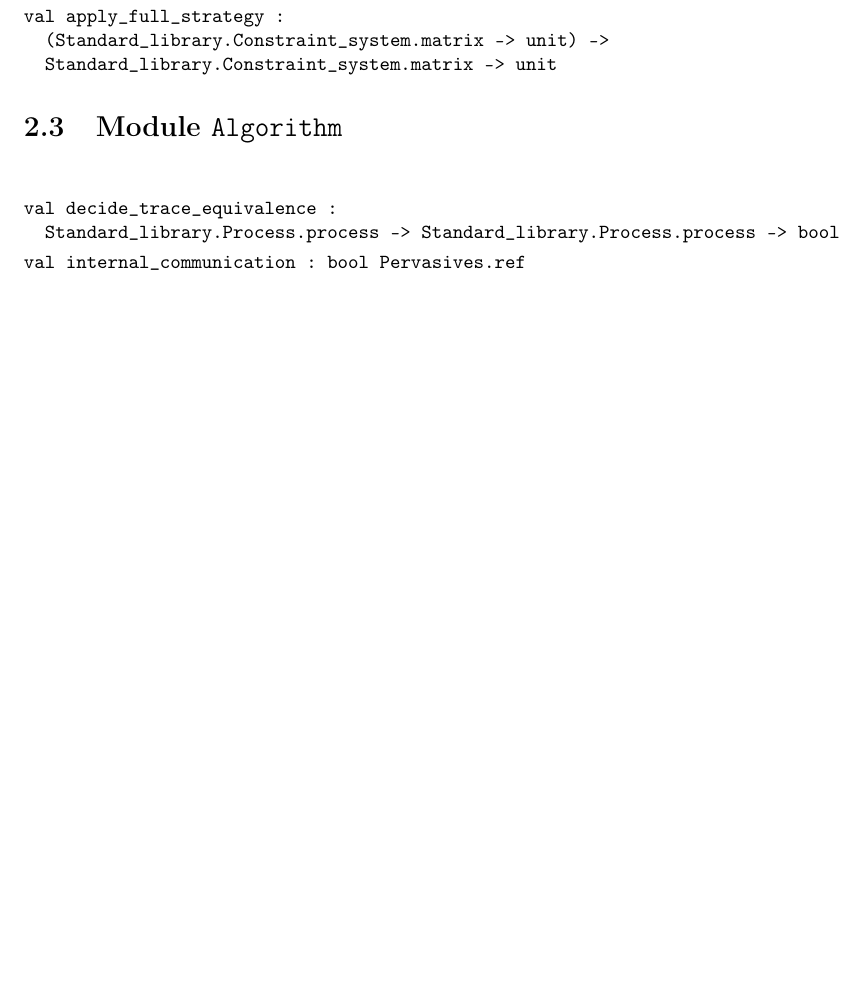
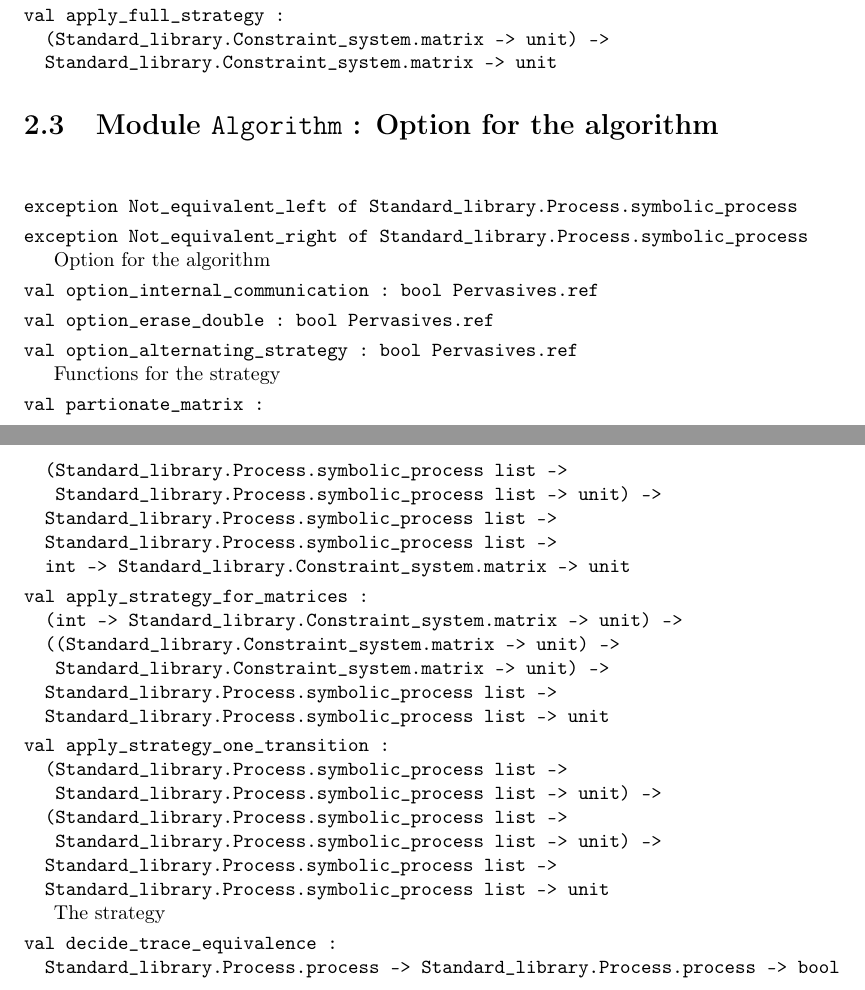
Before and after one commit to APTE/APTE, a LaTeX thesis (Documentation/main.tex, which reads Documentation/Trace_equivalence.tex): part of page 45 of 47 before the commit and two parts of pages 45 and 46 of 47 after it, the two joined at a grey line, cut so that both start at the same text, the shorter picture padded with empty space. Compiled offline with pdfLaTeX.

Commit message:
Modification of the README and documentation

```diff
--- a/Documentation/Trace_equivalence.tex
+++ b/Documentation/Trace_equivalence.tex
@@ -283,11 +283,105 @@ val apply_full_strategy :
 \index{apply-underscorefull-underscorestrategy@\verb`apply_full_strategy`}
 
 
-\section{Module {\tt{Algorithm}}}
+\section{Module {\tt{Algorithm}} : Option for the algorithm}
 \label{module:Algorithm}\index{Algorithm@\verb`Algorithm`}
 
 
+
+
 \ocamldocvspace{0.5cm}
+
+
+
+\label{exception:Algorithm.Not-underscoreequivalent-underscoreleft}\begin{ocamldoccode}
+exception Not_equivalent_left of Standard_library.Process.symbolic_process
+\end{ocamldoccode}
+\index{Not-underscoreequivalent-underscoreleft@\verb`Not_equivalent_left`}
+
+
+
+
+\label{exception:Algorithm.Not-underscoreequivalent-underscoreright}\begin{ocamldoccode}
+exception Not_equivalent_right of Standard_library.Process.symbolic_process
+\end{ocamldoccode}
+\index{Not-underscoreequivalent-underscoreright@\verb`Not_equivalent_right`}
+
+
+
+
+Option for the algorithm
+
+
+
+\label{val:Algorithm.option-underscoreinternal-underscorecommunication}\begin{ocamldoccode}
+val option_internal_communication : bool Pervasives.ref
+\end{ocamldoccode}
+\index{option-underscoreinternal-underscorecommunication@\verb`option_internal_communication`}
+
+
+
+
+\label{val:Algorithm.option-underscoreerase-underscoredouble}\begin{ocamldoccode}
+val option_erase_double : bool Pervasives.ref
+\end{ocamldoccode}
+\index{option-underscoreerase-underscoredouble@\verb`option_erase_double`}
+
+
+
+
+\label{val:Algorithm.option-underscorealternating-underscorestrategy}\begin{ocamldoccode}
+val option_alternating_strategy : bool Pervasives.ref
+\end{ocamldoccode}
+\index{option-underscorealternating-underscorestrategy@\verb`option_alternating_strategy`}
+
+
+
+
+Functions for the strategy
+
+
+
+\label{val:Algorithm.partionate-underscorematrix}\begin{ocamldoccode}
+val partionate_matrix :
+  (Standard_library.Process.symbolic_process list ->
+   Standard_library.Process.symbolic_process list -> unit) ->
+  Standard_library.Process.symbolic_process list ->
+  Standard_library.Process.symbolic_process list ->
+  int -> Standard_library.Constraint_system.matrix -> unit
+\end{ocamldoccode}
+\index{partionate-underscorematrix@\verb`partionate_matrix`}
+
+
+
+
+\label{val:Algorithm.apply-underscorestrategy-underscorefor-underscorematrices}\begin{ocamldoccode}
+val apply_strategy_for_matrices :
+  (int -> Standard_library.Constraint_system.matrix -> unit) ->
+  ((Standard_library.Constraint_system.matrix -> unit) ->
+   Standard_library.Constraint_system.matrix -> unit) ->
+  Standard_library.Process.symbolic_process list ->
+  Standard_library.Process.symbolic_process list -> unit
+\end{ocamldoccode}
+\index{apply-underscorestrategy-underscorefor-underscorematrices@\verb`apply_strategy_for_matrices`}
+
+
+
+
+\label{val:Algorithm.apply-underscorestrategy-underscoreone-underscoretransition}\begin{ocamldoccode}
+val apply_strategy_one_transition :
+  (Standard_library.Process.symbolic_process list ->
+   Standard_library.Process.symbolic_process list -> unit) ->
+  (Standard_library.Process.symbolic_process list ->
+   Standard_library.Process.symbolic_process list -> unit) ->
+  Standard_library.Process.symbolic_process list ->
+  Standard_library.Process.symbolic_process list -> unit
+\end{ocamldoccode}
+\index{apply-underscorestrategy-underscoreone-underscoretransition@\verb`apply_strategy_one_transition`}
+
+
+
+
+The strategy
 
 
 
@@ -296,11 +390,3 @@ val decide_trace_equivalence :
   Standard_library.Process.process -> Standard_library.Process.process -> bool
 \end{ocamldoccode}
 \index{decide-underscoretrace-underscoreequivalence@\verb`decide_trace_equivalence`}
-
-
-
-
-\label{val:Algorithm.internal-underscorecommunication}\begin{ocamldoccode}
-val internal_communication : bool Pervasives.ref
-\end{ocamldoccode}
-\index{internal-underscorecommunication@\verb`internal_communication`}
--- a/Documentation/main.tex
+++ b/Documentation/main.tex
@@ -25,7 +25,7 @@
 \newcommand{\lowdebug}{\textbf{[Low debugging]}}
 \newcommand{\highdebug}{\textbf{[High debugging]}}
 
-\title{Documentation of APTE v0.3.2beta : Algorithm for Proving Trace Equivalence}
+\title{Documentation of APTE v0.4beta : Algorithm for Proving Trace Equivalence}
 
 \author{Vincent Cheval
 \\
```
Also changed, not shown: Documentation.pdf, Documentation/Makefile, README.md, Source/Makefile.
